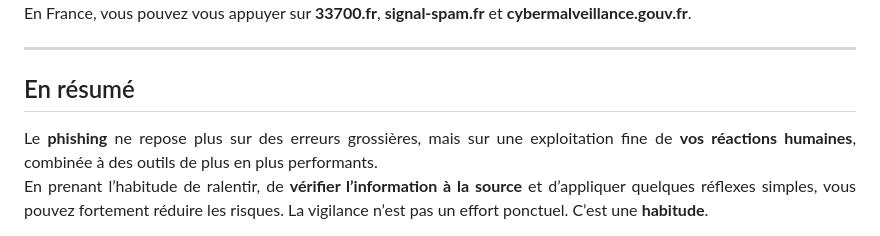
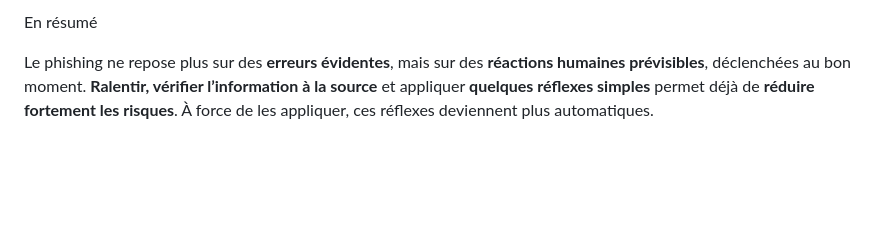
Before and after one commit to eo-redactrice-web/article-phishing-2026, a Markdown page: article.md, the part around one of its changes. Drawn GitHub-style; blank space fills up the shorter version.

```diff
--- a/article.md
+++ b/article.md
@@ -188,17 +118,4 @@ Dans les jours qui suivent, surveillez vos comptes : mouvements bancaires inhabi
 
-<div align="justify">
-En France, vous pouvez vous appuyer sur <strong>33700.fr</strong>, <strong>signal-spam.fr</strong> et <strong>cybermalveillance.gouv.fr</strong>.
-</div>
+En résumé
 
----
-
-## En résumé
-
-<div align="justify">
-Le <strong>phishing</strong> ne repose plus sur des erreurs grossières, mais sur une exploitation fine de <strong>vos réactions humaines</strong>, combinée à des outils de plus en plus performants.
-</div>
-
-<div align="justify">
-En prenant l’habitude de ralentir, de <strong>vérifier l’information à la source</strong> et d’appliquer quelques réflexes simples, vous pouvez fortement réduire les risques.
-La vigilance n’est pas un effort ponctuel. C’est une <strong>habitude</strong>.
-</div>
+Le phishing ne repose plus sur des **erreurs évidentes**, mais sur des **réactions humaines prévisibles**, déclenchées au bon moment. **Ralentir, vérifier l’information à la source** et appliquer **quelques réflexes simples** permet déjà de **réduire fortement les risques**. À force de les appliquer, ces réflexes deviennent plus automatiques.
```
Also changed, not shown: other parts of article.md (+55 -125 lines).
